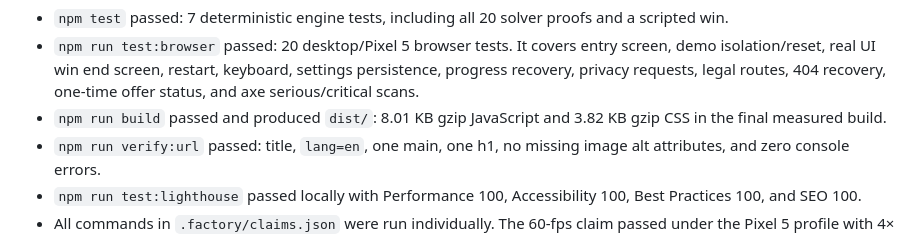
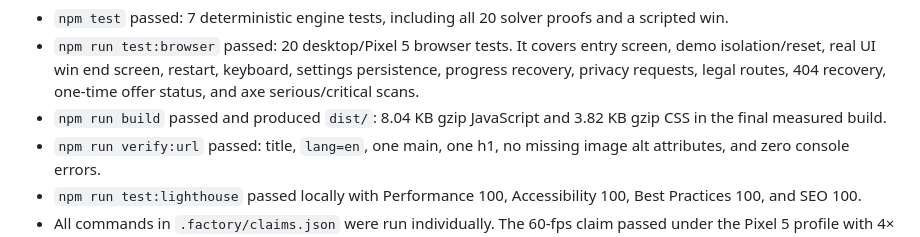
Before and after one commit to B-Divyesh/sf-gate-shift, a Markdown page: .factory/handoff.md, the part around the change. Rendered like a GitHub page.

Commit message:
docs: update final build measurement

```diff
--- a/.factory/handoff.md
+++ b/.factory/handoff.md
@@ -48,7 +48,7 @@ From a separate clean clone at `/tmp/gate-shift-clean.cXLrFj`, after `npm ci`:
   entry screen, demo isolation/reset, real UI win end screen, restart,
   keyboard, settings persistence, progress recovery, privacy requests, legal
   routes, 404 recovery, one-time offer status, and axe serious/critical scans.
-- `npm run build` passed and produced `dist/`: 8.01 KB gzip JavaScript and
+- `npm run build` passed and produced `dist/`: 8.04 KB gzip JavaScript and
   3.82 KB gzip CSS in the final measured build.
 - `npm run verify:url` passed: title, `lang=en`, one main, one h1, no missing
   image alt attributes, and zero console errors.
```
